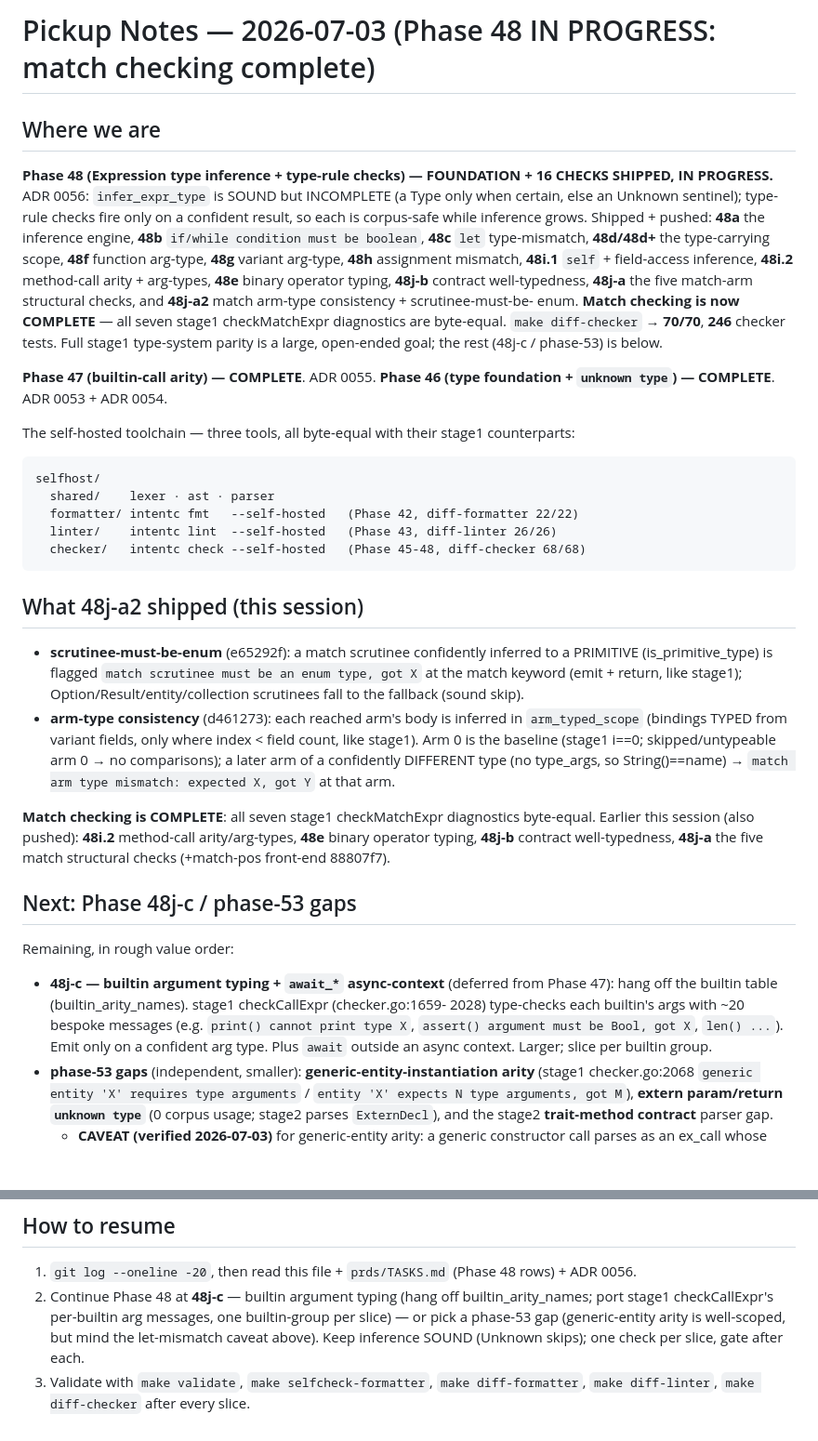
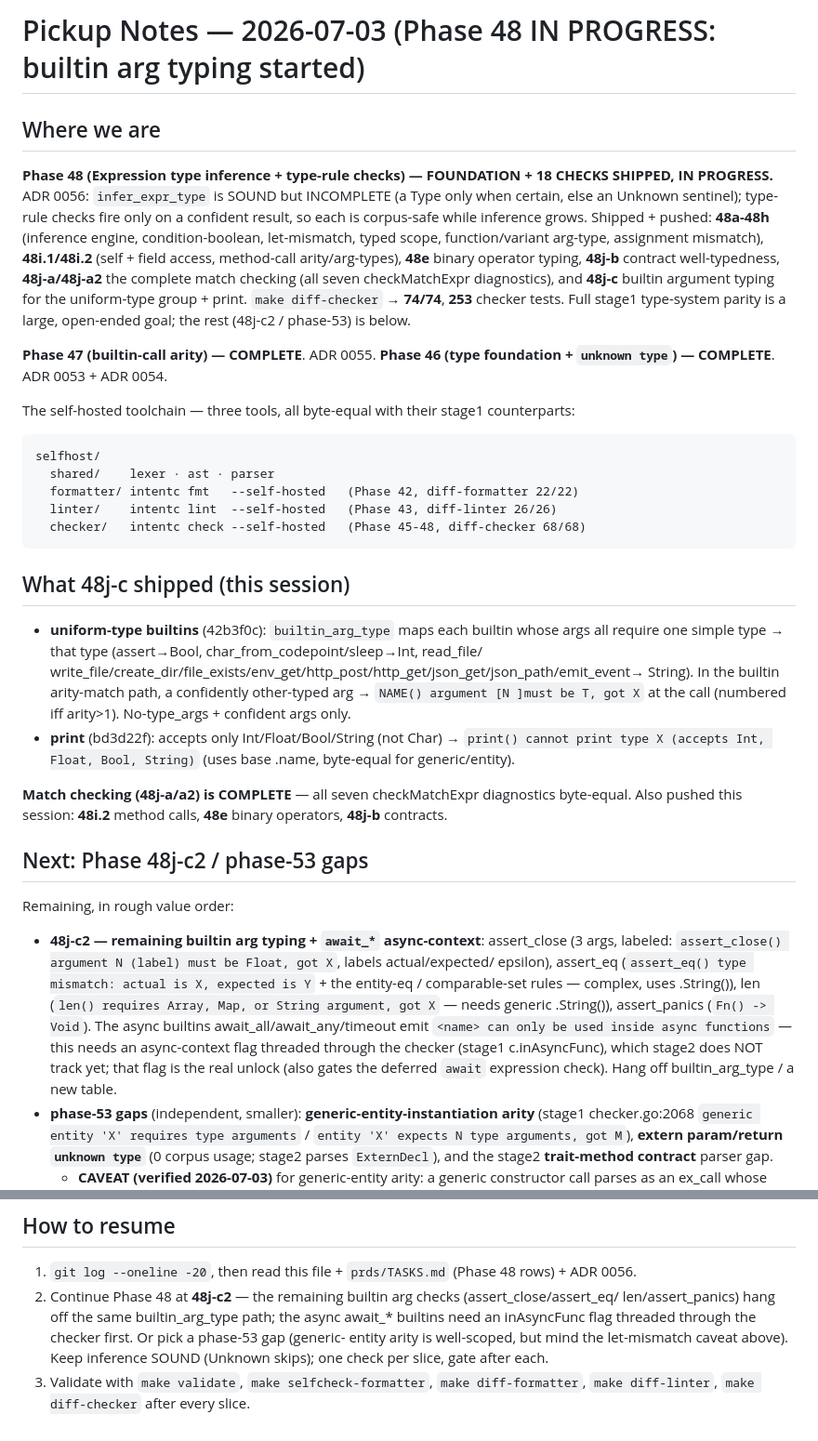
Before and after one commit to lhaig/intent, a Markdown page: prds/NEXT-STEPS.md, 2 parts joined by grey strips. Shown at 93% size. Drawn GitHub-style; blank space fills up the shorter version.

````diff
--- a/prds/NEXT-STEPS.md
+++ b/prds/NEXT-STEPS.md
@@ -1,19 +1,17 @@
-# Pickup Notes — 2026-07-03 (Phase 48 IN PROGRESS: match checking complete)
+# Pickup Notes — 2026-07-03 (Phase 48 IN PROGRESS: builtin arg typing started)
 
 ## Where we are
 
-**Phase 48 (Expression type inference + type-rule checks) — FOUNDATION + 16 CHECKS
+**Phase 48 (Expression type inference + type-rule checks) — FOUNDATION + 18 CHECKS
 SHIPPED, IN PROGRESS.** ADR 0056: `infer_expr_type` is SOUND but INCOMPLETE (a Type only
 when certain, else an Unknown sentinel); type-rule checks fire only on a confident result,
-so each is corpus-safe while inference grows. Shipped + pushed: **48a** the inference engine,
-**48b** `if/while condition must be boolean`, **48c** `let` type-mismatch, **48d/48d+** the
-type-carrying scope, **48f** function arg-type, **48g** variant arg-type, **48h** assignment
-mismatch, **48i.1** `self` + field-access inference, **48i.2** method-call arity + arg-types,
-**48e** binary operator typing, **48j-b** contract well-typedness, **48j-a** the five
-match-arm structural checks, and **48j-a2** match arm-type consistency + scrutinee-must-be-
-enum. **Match checking is now COMPLETE** — all seven stage1 checkMatchExpr diagnostics are
-byte-equal. `make diff-checker` → **70/70**, **246** checker tests. Full stage1 type-system
-parity is a large, open-ended goal; the rest (48j-c / phase-53) is below.
+so each is corpus-safe while inference grows. Shipped + pushed: **48a-48h** (inference engine,
+condition-boolean, let-mismatch, typed scope, function/variant arg-type, assignment mismatch),
+**48i.1/48i.2** (self + field access, method-call arity/arg-types), **48e** binary operator
+typing, **48j-b** contract well-typedness, **48j-a/48j-a2** the complete match checking (all
+seven checkMatchExpr diagnostics), and **48j-c** builtin argument typing for the uniform-type
+group + print. `make diff-checker` → **74/74**, **253** checker tests. Full stage1 type-system
+parity is a large, open-ended goal; the rest (48j-c2 / phase-53) is below.
 
 **Phase 47 (builtin-call arity) — COMPLETE**. ADR 0055.
 **Phase 46 (type foundation + `unknown type`) — COMPLETE**. ADR 0053 + ADR 0054.
@@ -27,32 +25,32 @@ selfhost/
   checker/   intentc check --self-hosted   (Phase 45-48, diff-checker 68/68)
 ```
 
-## What 48j-a2 shipped (this session)
+## What 48j-c shipped (this session)
 
-- **scrutinee-must-be-enum** (e65292f): a match scrutinee confidently inferred to a PRIMITIVE
-  (is_primitive_type) is flagged `match scrutinee must be an enum type, got X` at the match
-  keyword (emit + return, like stage1); Option/Result/entity/collection scrutinees fall to
-  the fallback (sound skip).
-- **arm-type consistency** (d461273): each reached arm's body is inferred in `arm_typed_scope`
-  (bindings TYPED from variant fields, only where index < field count, like stage1). Arm 0 is
-  the baseline (stage1 i==0; skipped/untypeable arm 0 → no comparisons); a later arm of a
-  confidently DIFFERENT type (no type_args, so String()==name) → `match arm type mismatch:
-  expected X, got Y` at that arm.
+- **uniform-type builtins** (42b3f0c): `builtin_arg_type` maps each builtin whose args all
+  require one simple type → that type (assert→Bool, char_from_codepoint/sleep→Int, read_file/
+  write_file/create_dir/file_exists/env_get/http_post/http_get/json_get/json_path/emit_event→
+  String). In the builtin arity-match path, a confidently other-typed arg → `NAME() argument
+  [N ]must be T, got X` at the call (numbered iff arity>1). No-type_args + confident args only.
+- **print** (bd3d22f): accepts only Int/Float/Bool/String (not Char) → `print() cannot print
+  type X (accepts Int, Float, Bool, String)` (uses base .name, byte-equal for generic/entity).
 
-**Match checking is COMPLETE**: all seven stage1 checkMatchExpr diagnostics byte-equal.
-Earlier this session (also pushed): **48i.2** method-call arity/arg-types, **48e** binary
-operator typing, **48j-b** contract well-typedness, **48j-a** the five match structural
-checks (+match-pos front-end 88807f7).
+**Match checking (48j-a/a2) is COMPLETE** — all seven checkMatchExpr diagnostics byte-equal.
+Also pushed this session: **48i.2** method calls, **48e** binary operators, **48j-b** contracts.
 
-## Next: Phase 48j-c / phase-53 gaps
+## Next: Phase 48j-c2 / phase-53 gaps
 
 Remaining, in rough value order:
 
-- **48j-c — builtin argument typing + `await_*` async-context** (deferred from Phase 47):
-  hang off the builtin table (builtin_arity_names). stage1 checkCallExpr (checker.go:1659-
-  2028) type-checks each builtin's args with ~20 bespoke messages (e.g. `print() cannot
-  print type X`, `assert() argument must be Bool, got X`, `len() ...`). Emit only on a
-  confident arg type. Plus `await` outside an async context. Larger; slice per builtin group.
+- **48j-c2 — remaining builtin arg typing + `await_*` async-context**: assert_close (3 args,
+  labeled: `assert_close() argument N (label) must be Float, got X`, labels actual/expected/
+  epsilon), assert_eq (`assert_eq() type mismatch: actual is X, expected is Y` + the entity-eq
+  / comparable-set rules — complex, uses .String()), len (`len() requires Array, Map, or String
+  argument, got X` — needs generic .String()), assert_panics (`Fn() -> Void`). The async
+  builtins await_all/await_any/timeout emit `<name> can only be used inside async functions` —
+  this needs an async-context flag threaded through the checker (stage1 c.inAsyncFunc), which
+  stage2 does NOT track yet; that flag is the real unlock (also gates the deferred `await`
+  expression check). Hang off builtin_arg_type / a new table.
 - **phase-53 gaps** (independent, smaller): **generic-entity-instantiation arity** (stage1
   checker.go:2068 `generic entity 'X' requires type arguments` / `entity 'X' expects N type
   arguments, got M`), **extern param/return `unknown type`** (0 corpus usage; stage2 parses
@@ -86,9 +84,10 @@ assignment/push (needs mutability tracking in Scope).
 ## How to resume
 
 1. `git log --oneline -20`, then read this file + `prds/TASKS.md` (Phase 48 rows) + ADR 0056.
-2. Continue Phase 48 at **48j-c** — builtin argument typing (hang off builtin_arity_names;
-   port stage1 checkCallExpr's per-builtin arg messages, one builtin-group per slice) — or
-   pick a phase-53 gap (generic-entity arity is well-scoped, but mind the let-mismatch caveat
-   above). Keep inference SOUND (Unknown skips); one check per slice, gate after each.
+2. Continue Phase 48 at **48j-c2** — the remaining builtin arg checks (assert_close/assert_eq/
+   len/assert_panics) hang off the same builtin_arg_type path; the async await_* builtins need
+   an inAsyncFunc flag threaded through the checker first. Or pick a phase-53 gap (generic-
+   entity arity is well-scoped, but mind the let-mismatch caveat above). Keep inference SOUND
+   (Unknown skips); one check per slice, gate after each.
 3. Validate with `make validate`, `make selfcheck-formatter`, `make diff-formatter`,
    `make diff-linter`, `make diff-checker` after every slice.
````
Also changed, not shown: prds/TASKS.md (+2 -1 lines), prds/progress.md (+38 -0 lines).
